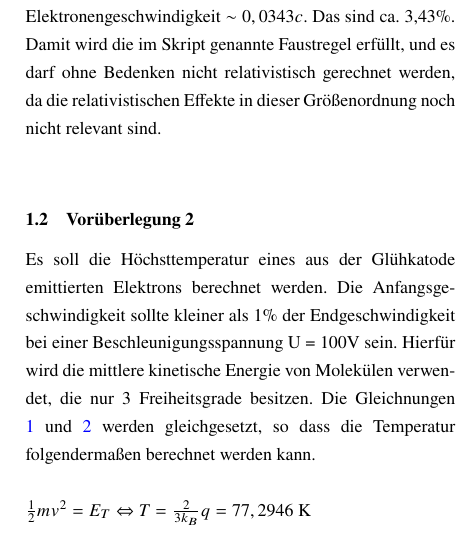
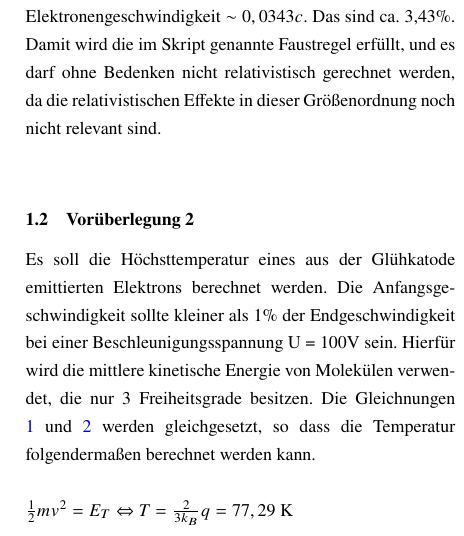
Before and after one commit to Wegii/AP2-SS19, a LaTeX document (ausarbeitungen/ELE/Ausarbeitung.tex): part of one column of page 1 of 7, cut so that both start at the same text. Compiled offline with pdfLaTeX; a LaTeX package or settings file that is missing is left out.

Commit message:
Altered Temperature

```diff
--- a/ausarbeitungen/ELE/Ausarbeitung.tex
+++ b/ausarbeitungen/ELE/Ausarbeitung.tex
@@ -48,7 +48,7 @@
             \subsection{Vorüberlegung 2}
                 Es soll die Höchsttemperatur eines aus der Glühkatode emittierten Elektrons berechnet werden. Die Anfangsgeschwindigkeit sollte kleiner als 1\% der Endgeschwindigkeit bei einer Beschleunigungsspannung U = 100V sein. Hierfür wird die mittlere kinetische Energie von Molekülen verwendet, die nur 3 Freiheitsgrade besitzen. Die Gleichnungen \ref{eq:ve} und \ref{eq:ke} werden gleichgesetzt, so dass die Temperatur folgendermaßen berechnet werden kann.  \\
                 \\
-                    $\frac{1}{2} m v^2 = E_T \Leftrightarrow T = \frac{2}{3 k_B} q = 77,2946$ K\\
+                    $\frac{1}{2} m v^2 = E_T \Leftrightarrow T = \frac{2}{3 k_B} q = 77,29$ K\\
                 \\
                 Hierbei ist $E_T$ in Gleichung \ref{eq:ke} definiert.
                 Die normale Temperatur der Glühkatode entspricht etwa 1000 °C. Das ist im Verhältnis zum ermittelten Ergebnis vernachlässigbar klein. Das bedeutet, um ein Elektron auf nur 1\% seiner Endgeschwindigkeit zu bringen, müsste die Glühkathode eine Temperatur haben, die sie niemals erreichen könnte. Mit diesem Wissen kann man also zu der Näherung kommen, dass die Elektronen sich am Anfang der Beschleunigung in Ruhe befinden. Die Näherung, dass die Teilchen aus der Ruhe beschleunigt werden, ist damit berechtigt.
```
Also changed, not shown: ausarbeitungen/ELE/paper.pdf.
